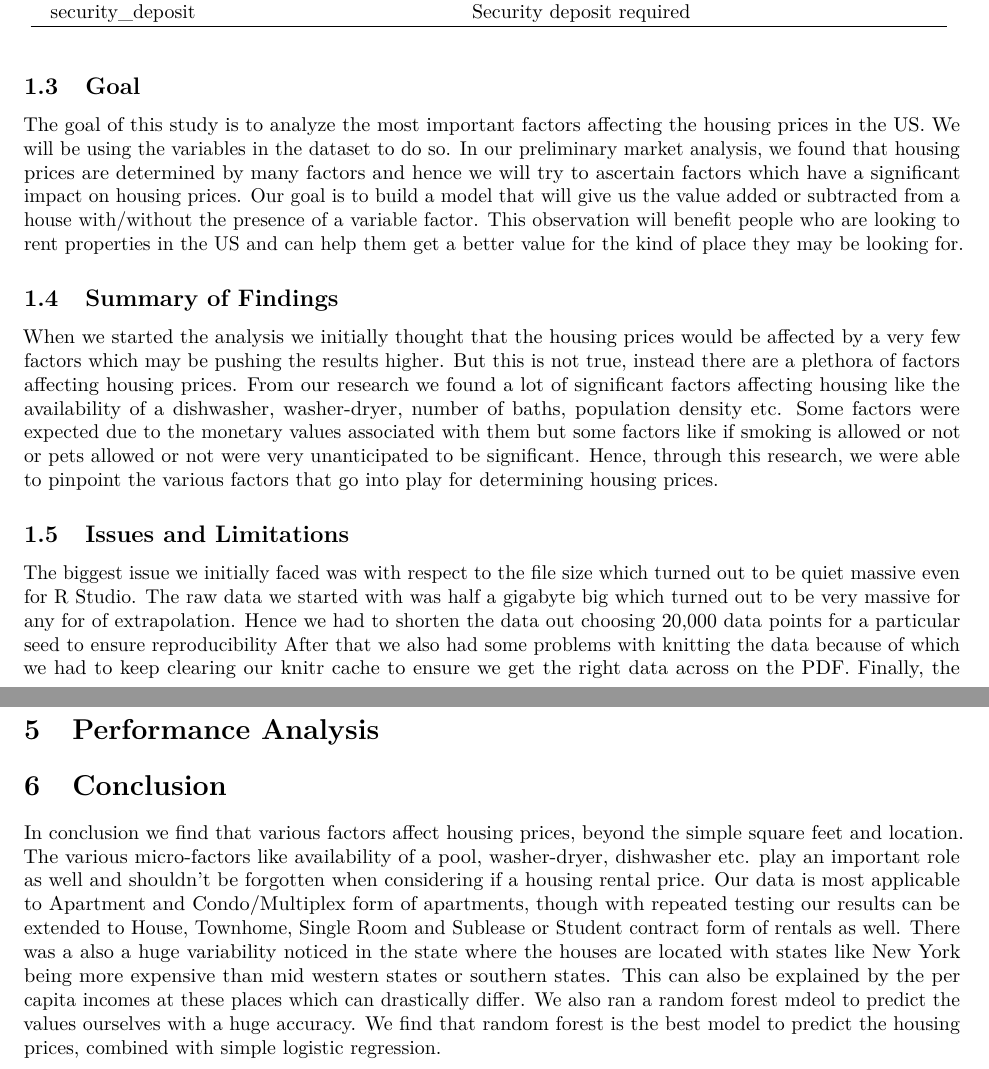
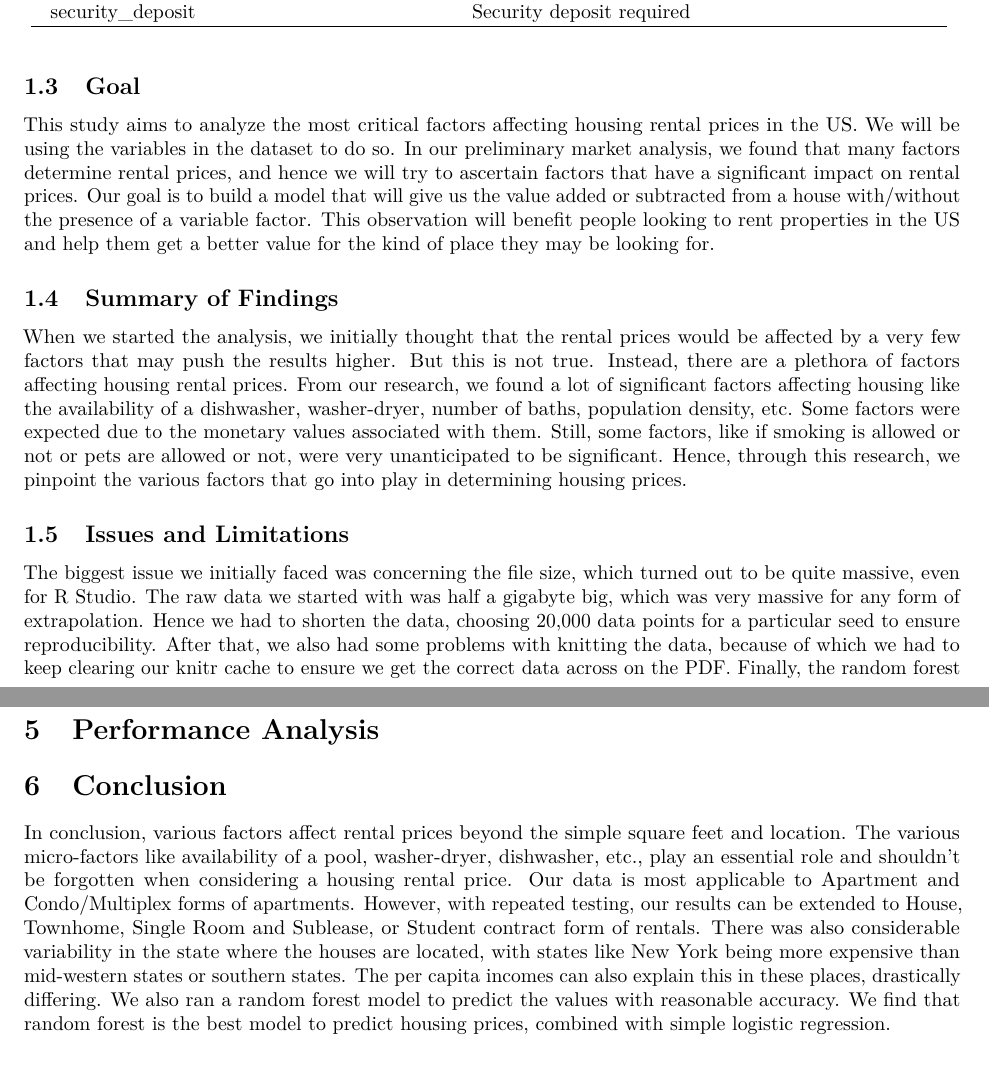
Before and after one commit to MCChang1117/upenn-STAT571-final-project, an R Markdown document (final-project.Rmd): two parts of pages 3 and 10 of 10, joined at a grey line, cut so that both start at the same text. Rendered offline with R 4.5, knitr and Pandoc, then LaTeX, with nearby package versions; some code elsewhere in the file could not run offline.

Commit message:
Prag Final

```diff
--- a/final-project.Rmd
+++ b/final-project.Rmd
@@ -88,16 +88,16 @@ security\_deposit & Security deposit required\tabularnewline
 
 ## Goal
 
-The goal of this study is to analyze the most important factors affecting the housing prices in the US. We will be using the variables in the dataset to do so. In our preliminary market analysis, we found that housing prices are determined by many factors and hence we will try to ascertain factors which have a significant impact on housing prices. Our goal is to build a model that will give us the value added or subtracted from a house with/without the presence of a variable factor. This observation will benefit people who are looking to rent properties in the US and can help them get a better value for the kind of place they may be looking for.
+This study aims to analyze the most critical factors affecting housing rental prices in the US. We will be using the variables in the dataset to do so. In our preliminary market analysis, we found that many factors determine rental prices, and hence we will try to ascertain factors that have a significant impact on rental prices. Our goal is to build a model that will give us the value added or subtracted from a house with/without the presence of a variable factor. This observation will benefit people looking to rent properties in the US and help them get a better value for the kind of place they may be looking for.
 
 ## Summary of Findings
 
-When we started the analysis we initially thought that the housing prices would be affected by a very few factors which may be pushing the results higher. But this is not true, instead there are a plethora of factors affecting housing prices. From our research we found a lot of significant factors affecting housing like the availability of a dishwasher, washer-dryer, number of baths, population density etc. Some factors were expected due to the monetary values associated with them but some factors like if smoking is allowed or not or pets allowed or not were very unanticipated to be significant. Hence, through this research, we were able to pinpoint the various factors that go into play for determining housing prices.
+When we started the analysis, we initially thought that the rental prices would be affected by a very few factors that may push the results higher. But this is not true. Instead, there are a plethora of factors affecting housing rental prices. From our research, we found a lot of significant factors affecting housing like the availability of a dishwasher, washer-dryer, number of baths, population density, etc. Some factors were expected due to the monetary values associated with them. Still, some factors, like if smoking is allowed or not or pets are allowed or not, were very unanticipated to be significant. Hence, through this research, we pinpoint the various factors that go into play in determining housing prices.
 
 
 ## Issues and Limitations
 
-The biggest issue we initially faced was with respect to the file size which turned out to be quiet massive even for R Studio. The raw data we started with was half a gigabyte big which turned out to be very massive for any for of extrapolation. Hence we had to shorten the data out choosing 20,000 data points for a particular seed to ensure reproducibility After that we also had some problems with knitting the data because of which we had to keep clearing our knitr cache to ensure we get the right data across on the PDF. Finally, the random forest part took some time running as it had to run a data heavy analysis. We had to wait this part out as we wanted to give the highest quality output.
+The biggest issue we initially faced was concerning the file size, which turned out to be quite massive, even for R Studio. The raw data we started with was half a gigabyte big, which was very massive for any form of extrapolation. Hence we had to shorten the data, choosing 20,000 data points for a particular seed to ensure reproducibility. After that, we also had some problems with knitting the data, because of which we had to keep clearing our knitr cache to ensure we get the correct data across on the PDF. Finally, the random forest part took some time as it had to run a data-heavy analysis. We had to wait for this part out as we wanted to give the highest quality output.
 
 # Exploratory Data Analysis
 
@@ -525,4 +525,4 @@ plot(fit.rf.train, main = "Random Forest Model with 4 mtry and 100 ntree")
 
 # Conclusion
 
-In conclusion we find that various factors affect housing prices, beyond the simple square feet and location. The various micro-factors like availability of a pool, washer-dryer, dishwasher etc. play an important role as well and shouldn't be forgotten when considering if a housing rental price. Our data is most applicable to Apartment and Condo/Multiplex form of apartments, though with repeated testing our results can be extended to House, Townhome, Single Room and Sublease or Student contract form of rentals as well. There was a also a huge variability noticed in the state where the houses are located with states like New York being more expensive than mid western states or southern states. This can also be explained by the per capita incomes at these places which can drastically differ. We also ran a random forest mdeol to predict the values ourselves with a huge accuracy. We find that random forest is the best model to predict the housing prices, combined with simple logistic regression.
+In conclusion, various factors affect rental prices beyond the simple square feet and location. The various micro-factors like availability of a pool, washer-dryer, dishwasher, etc., play an essential role and shouldn't be forgotten when considering a housing rental price. Our data is most applicable to Apartment and Condo/Multiplex forms of apartments. However, with repeated testing, our results can be extended to House, Townhome, Single Room and Sublease, or Student contract form of rentals. There was also considerable variability in the state where the houses are located, with states like New York being more expensive than mid-western states or southern states. The per capita incomes can also explain this in these places, drastically differing. We also ran a random forest model to predict the values with reasonable accuracy. We find that random forest is the best model to predict housing prices, combined with simple logistic regression.
```
Also changed, not shown: final-project.Rmd (2 more changed lines), 1 other file.
